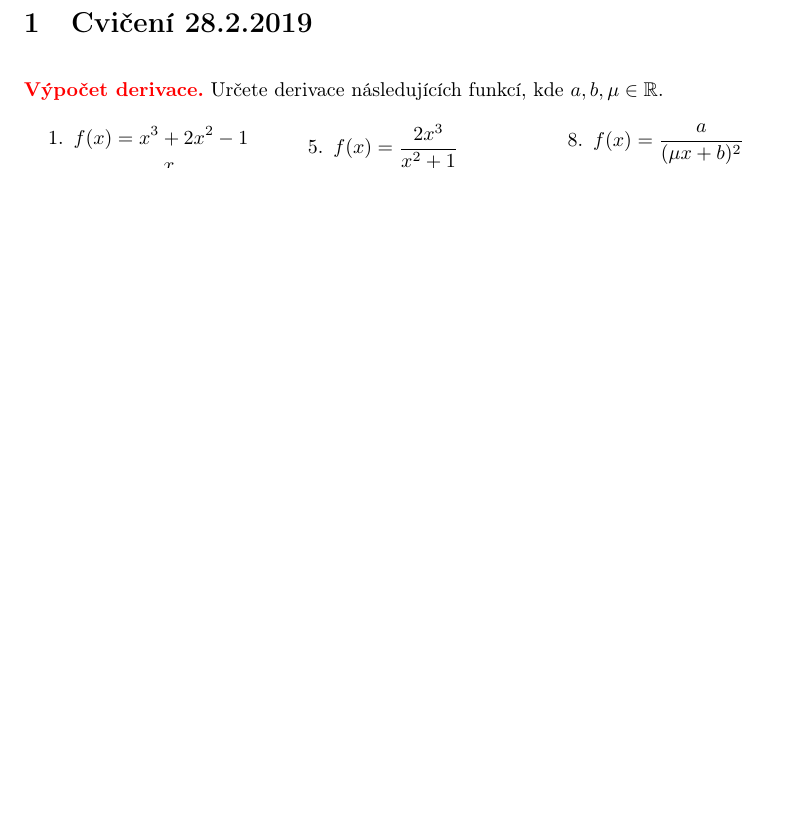
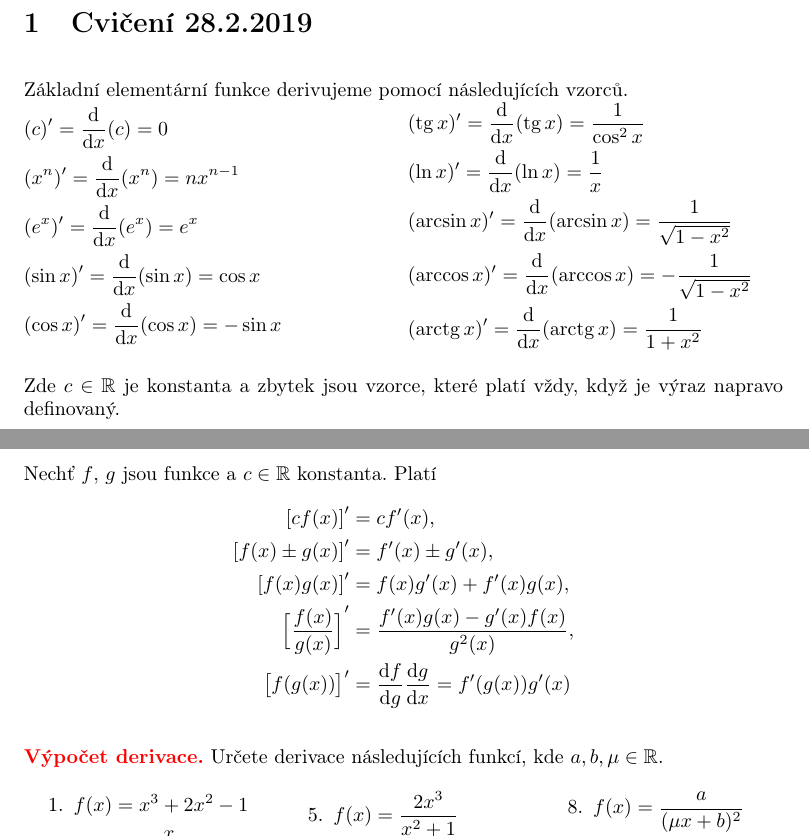
Before and after one commit to robert-marik/mat-slidy, a LaTeX CV (cv-derivace/priklady.tex): part of page 1 of 11 before the commit and two parts of pages 1 and 2 of 13 after it, the two joined at a grey line, cut so that both start at the same text, the shorter picture padded with empty space. Compiled offline with pdfLaTeX.

```diff
--- a/cv-derivace/priklady.tex
+++ b/cv-derivace/priklady.tex
@@ -34,6 +34,49 @@
 \begin{document}
 
 \section{Cvičení 28.2.2019}
+
+\def\tg{\mathop{\mathrm{tg}}}
+\def\cotg{\mathop{\mathrm{cotg}}}
+\def\arctg{\mathop{\mathrm{arctg}}}
+
+\def\derivace#1;#2\par{$\displaystyle{(#1)'=\frac{\mathrm d}{\mathrm dx}(#1)=#2}$\par\smallskip}
+Základní elementární funkce derivujeme pomocí následujících vzorců.
+
+\hbox to \hsize{\begin{minipage}{0.5\linewidth}
+\derivace c;0
+
+\derivace x^n;n x^{n-1}
+
+\derivace e^x;e^x
+
+\derivace \sin x;\cos x
+
+\derivace \cos x;-\sin x
+
+\end{minipage}
+\begin{minipage}{0.5\linewidth}
+\derivace \tg x;\frac 1{\cos^2 x}
+
+\derivace \ln x;\frac 1x
+
+\derivace \arcsin x;\frac{1}{\sqrt {1-x^2}}
+
+\derivace \arccos x;-\frac{1}{\sqrt {1-x^2}}
+
+\derivace \arctg x;\frac 1{1+x^2}
+
+\end{minipage}} Zde $c\in\mathbb R$ je konstanta a zbytek jsou vzorce,
+které platí vždy, když je výraz napravo definovaný.
+
+  Nechť $f$, $g$ jsou funkce a $c\in\mathbb R$ konstanta. Platí
+  \begin{align*}
+    {\left[cf(x)\right]}'&=cf'(x),\\
+    {\left[f(x)\pm g(x)\right]}'&=f'(x)\pm g'(x),\\
+    {\left[f(x)g(x)\right]}'&=f(x)g'(x)+f'(x)g(x),\\
+    {\Bigl[\frac{f(x)}{g(x)}\Bigr]}'&=\frac{f'(x)g(x)-g'(x)f(x)}{g^2(x)},\\
+    \bigl[f(g(x))\bigr]'&=\frac{\mathrm df}{\mathrm dg}\frac{\mathrm dg}{\mathrm dx}=f'(g(x))g'(x)
+  \end{align*}
+
 
 
 \def\der #1.{$f(x)=#1$}
```
Also changed, not shown: cv-derivace/priklady.tex (49 more changed lines).
